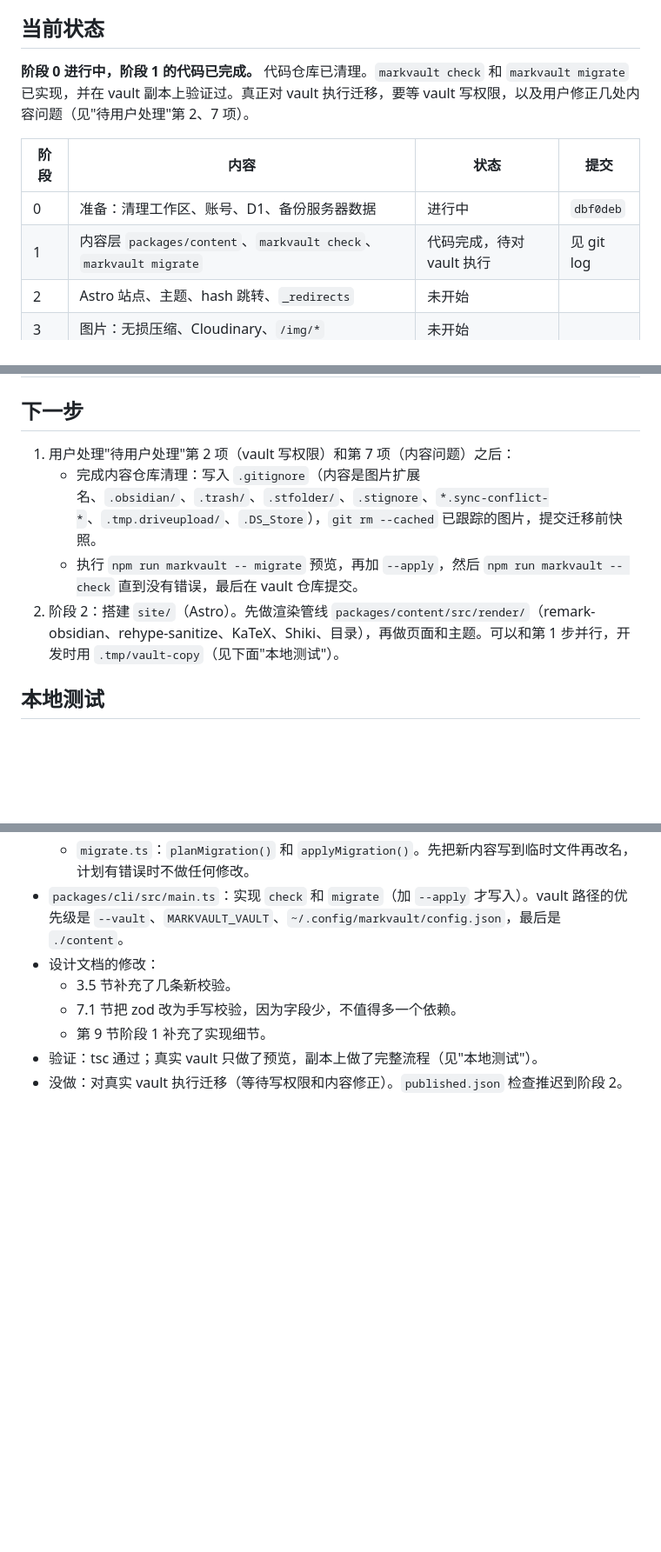
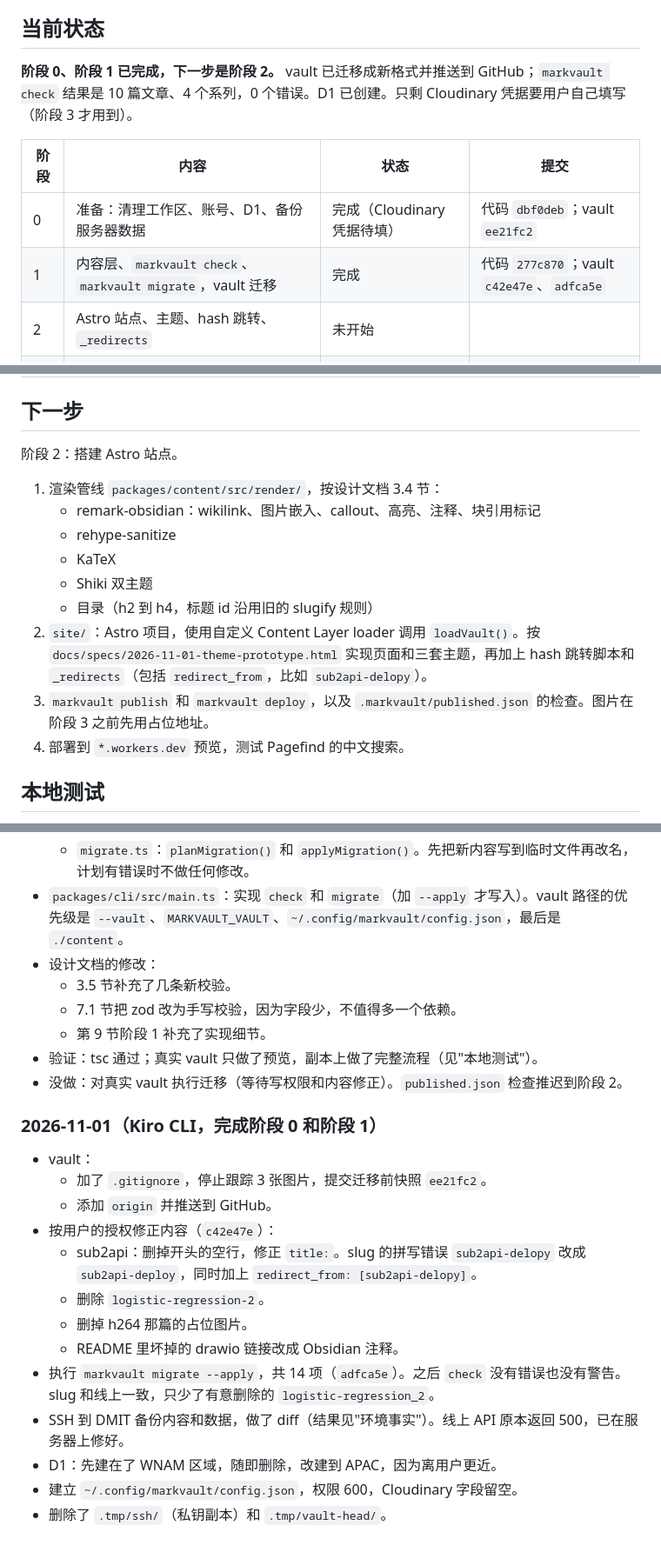
Before and after one commit to hfliuyun/MarkVault, a Markdown page: docs/migration-progress.md, 3 parts joined by grey strips. Shown at 87% size. Rendered like a GitHub page; blank space fills up the shorter version.

```diff
--- a/docs/migration-progress.md
+++ b/docs/migration-progress.md
@@ -19,12 +19,12 @@
 
 ## 当前状态
 
-**阶段 0 进行中，阶段 1 的代码已完成。** 代码仓库已清理。`markvault check` 和 `markvault migrate` 已实现，并在 vault 副本上验证过。真正对 vault 执行迁移，要等 vault 写权限，以及用户修正几处内容问题（见"待用户处理"第 2、7 项）。
+**阶段 0、阶段 1 已完成，下一步是阶段 2。** vault 已迁移成新格式并推送到 GitHub；`markvault check` 结果是 10 篇文章、4 个系列，0 个错误。D1 已创建。只剩 Cloudinary 凭据要用户自己填写（阶段 3 才用到）。
 
 | 阶段 | 内容 | 状态 | 提交 |
 |---|---|---|---|
-| 0 | 准备：清理工作区、账号、D1、备份服务器数据 | 进行中 | `dbf0deb` |
-| 1 | 内容层 `packages/content`、`markvault check`、`markvault migrate` | 代码完成，待对 vault 执行 | 见 git log |
+| 0 | 准备：清理工作区、账号、D1、备份服务器数据 | 完成（Cloudinary 凭据待填） | 代码 `dbf0deb`；vault `ee21fc2` |
+| 1 | 内容层、`markvault check`、`markvault migrate`，vault 迁移 | 完成 | 代码 `277c870`；vault `c42e47e`、`adfca5e` |
 | 2 | Astro 站点、主题、hash 跳转、`_redirects` | 未开始 | |
 | 3 | 图片：无损压缩、Cloudinary、`/img/*` | 未开始 | |
 | 4 | Paste：Worker、D1、设备信任、旧数据导入 | 未开始 | |
@@ -84,10 +90,17 @@
 
 ## 下一步
 
-1. 用户处理"待用户处理"第 2 项（vault 写权限）和第 7 项（内容问题）之后：
-   - 完成内容仓库清理：写入 `.gitignore`（内容是图片扩展名、`.obsidian/`、`.trash/`、`.stfolder/`、`.stignore`、`*.sync-conflict-*`、`.tmp.driveupload/`、`.DS_Store`），`git rm --cached` 已跟踪的图片，提交迁移前快照。
-   - 执行 `npm run markvault -- migrate` 预览，再加 `--apply`，然后 `npm run markvault -- check` 直到没有错误，最后在 vault 仓库提交。
-2. 阶段 2：搭建 `site/`（Astro）。先做渲染管线 `packages/content/src/render/`（remark-obsidian、rehype-sanitize、KaTeX、Shiki、目录），再做页面和主题。可以和第 1 步并行，开发时用 `.tmp/vault-copy`（见下面"本地测试"）。
+阶段 2：搭建 Astro 站点。
+
+1. 渲染管线 `packages/content/src/render/`，按设计文档 3.4 节：
+   - remark-obsidian：wikilink、图片嵌入、callout、高亮、注释、块引用标记
+   - rehype-sanitize
+   - KaTeX
+   - Shiki 双主题
+   - 目录（h2 到 h4，标题 id 沿用旧的 slugify 规则）
+2. `site/`：Astro 项目，使用自定义 Content Layer loader 调用 `loadVault()`。按 `docs/specs/2026-11-01-theme-prototype.html` 实现页面和三套主题，再加上 hash 跳转脚本和 `_redirects`（包括 `redirect_from`，比如 `sub2api-delopy`）。
+3. `markvault publish` 和 `markvault deploy`，以及 `.markvault/published.json` 的检查。图片在阶段 3 之前先用占位地址。
+4. 部署到 `*.workers.dev` 预览，测试 Pagefind 的中文搜索。
 
 ## 本地测试
 
@@ -128,3 +141,19 @@
   - 第 9 节阶段 1 补充了实现细节。
 - 验证：tsc 通过；真实 vault 只做了预览，副本上做了完整流程（见"本地测试"）。
 - 没做：对真实 vault 执行迁移（等待写权限和内容修正）。`published.json` 检查推迟到阶段 2。
+
+### 2026-11-01（Kiro CLI，完成阶段 0 和阶段 1）
+
+- vault：
+  - 加了 `.gitignore`，停止跟踪 3 张图片，提交迁移前快照 `ee21fc2`。
+  - 添加 `origin` 并推送到 GitHub。
+- 按用户的授权修正内容（`c42e47e`）：
+  - sub2api：删掉开头的空行，修正 `title:`。slug 的拼写错误 `sub2api-delopy` 改成 `sub2api-deploy`，同时加上 `redirect_from: [sub2api-delopy]`。
+  - 删除 `logistic-regression-2`。
+  - 删掉 h264 那篇的占位图片。
+  - README 里坏掉的 drawio 链接改成 Obsidian 注释。
+- 执行 `markvault migrate --apply`，共 14 项（`adfca5e`）。之后 `check` 没有错误也没有警告。slug 和线上一致，只少了有意删除的 `logistic-regression_2`。
+- SSH 到 DMIT 备份内容和数据，做了 diff（结果见"环境事实"）。线上 API 原本返回 500，已在服务器上修好。
+- D1：先建在了 WNAM 区域，随即删除，改建到 APAC，因为离用户更近。
+- 建立 `~/.config/markvault/config.json`，权限 600，Cloudinary 字段留空。
+- 删除了 `.tmp/ssh/`（私钥副本）和 `.tmp/vault-head/`。
```
Also changed, not shown: other parts of docs/migration-progress.md (+29 -23 lines).
